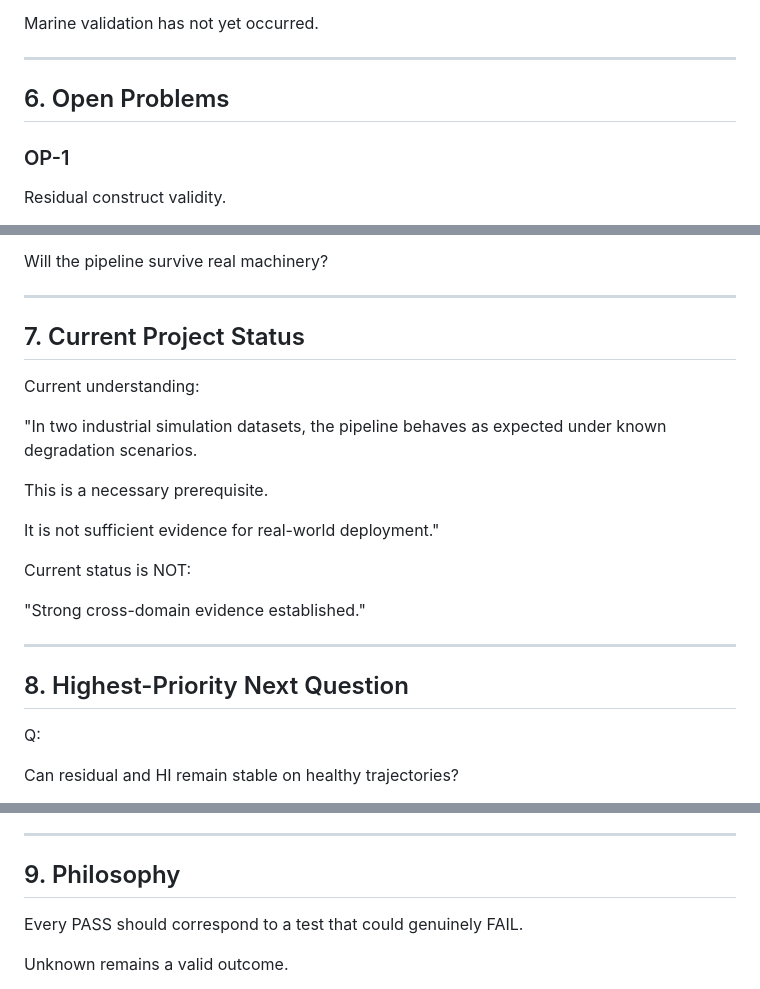
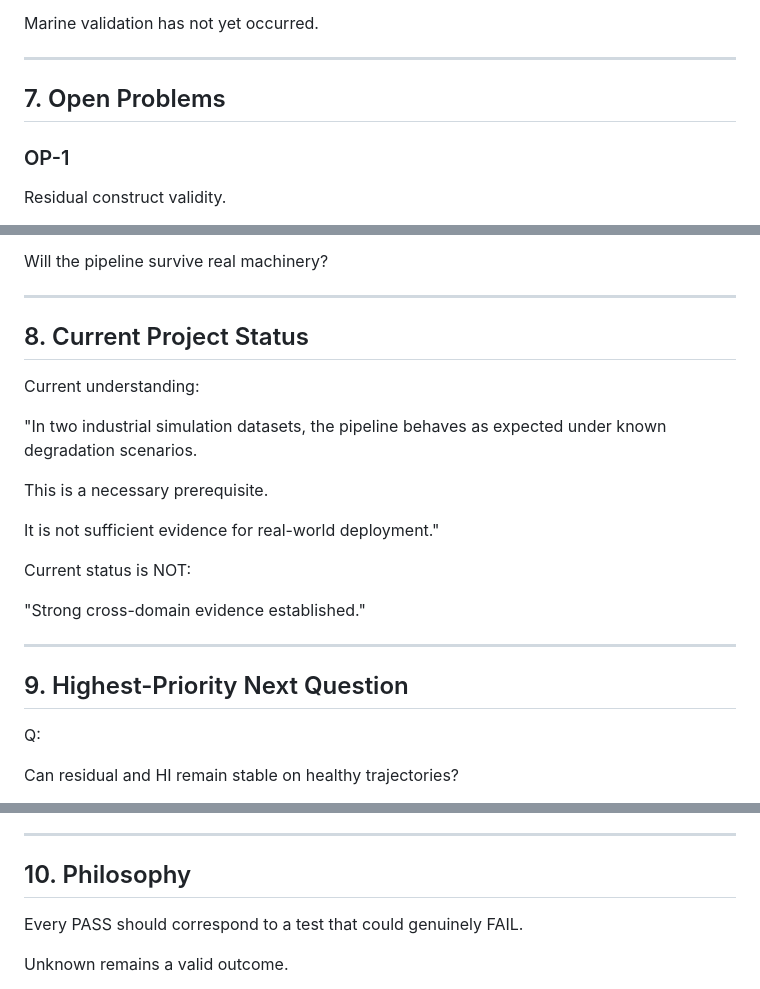
Before and after one commit to Jiaquan-Research/ship-health-monitoring, a Markdown page: docs/review/attack_review_summary_v1.md, 3 parts joined by grey strips. Rendered like a GitHub page.

```diff
--- a/docs/review/attack_review_summary_v1.md
+++ b/docs/review/attack_review_summary_v1.md
@@ -184,7 +346,7 @@ Marine validation has not yet occurred.
 
 ---
 
-## 6. Open Problems
+## 7. Open Problems
 
 ### OP-1
 
@@ -228,7 +390,7 @@ Will the pipeline survive real machinery?
 
 ---
 
-## 7. Current Project Status
+## 8. Current Project Status
 
 Current understanding:
 
@@ -247,7 +409,7 @@ Current status is NOT:
 
 ---
 
-## 8. Highest-Priority Next Question
+## 9. Highest-Priority Next Question
 
 Q:
 
@@ -276,7 +438,7 @@ before any further validation work.
 
 ---
 
-## 9. Philosophy
+## 10. Philosophy
 
 Every PASS should correspond to
 a test that could genuinely FAIL.
```
Also changed, not shown: other parts of docs/review/attack_review_summary_v1.md (+163 -1 lines).
